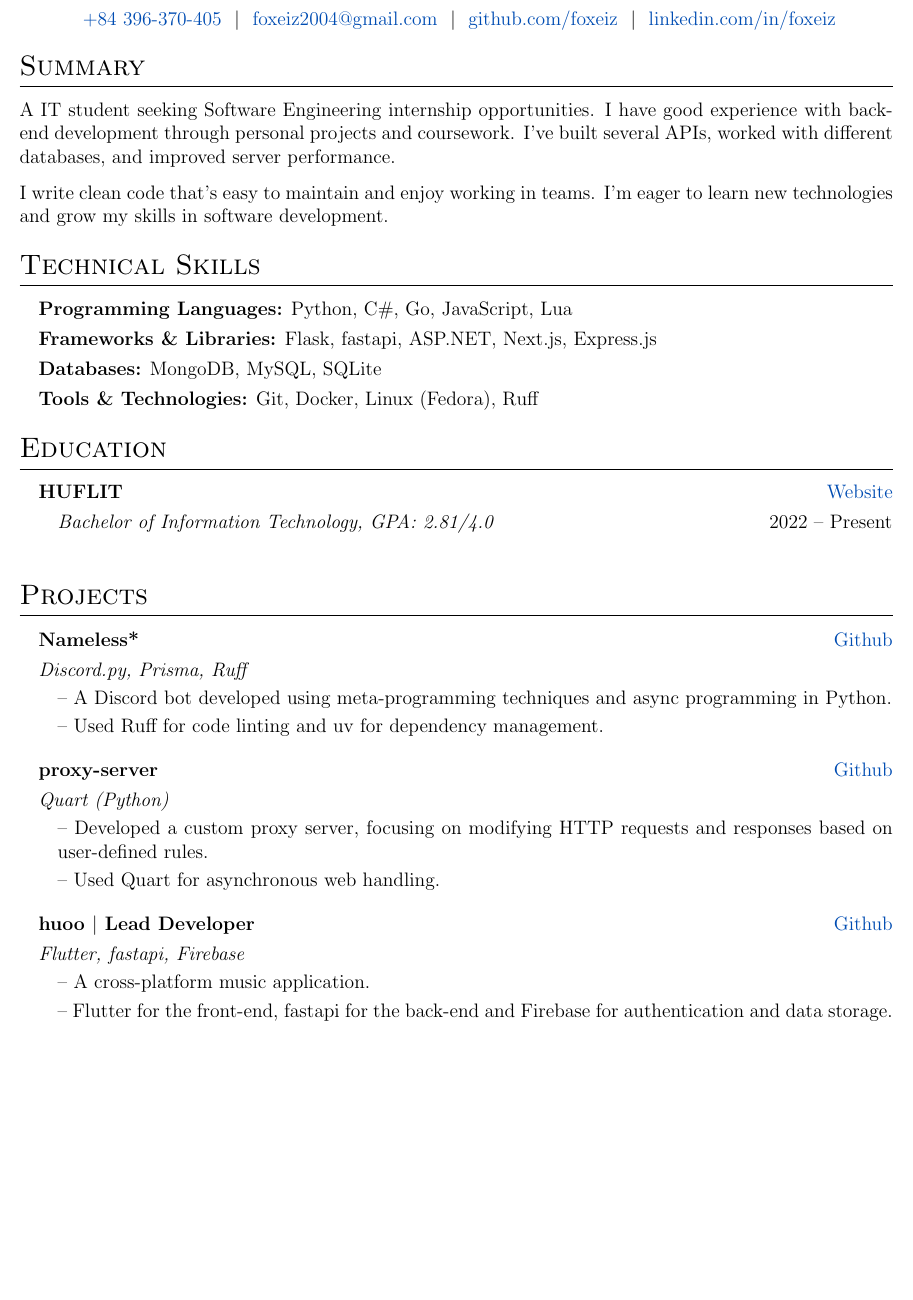
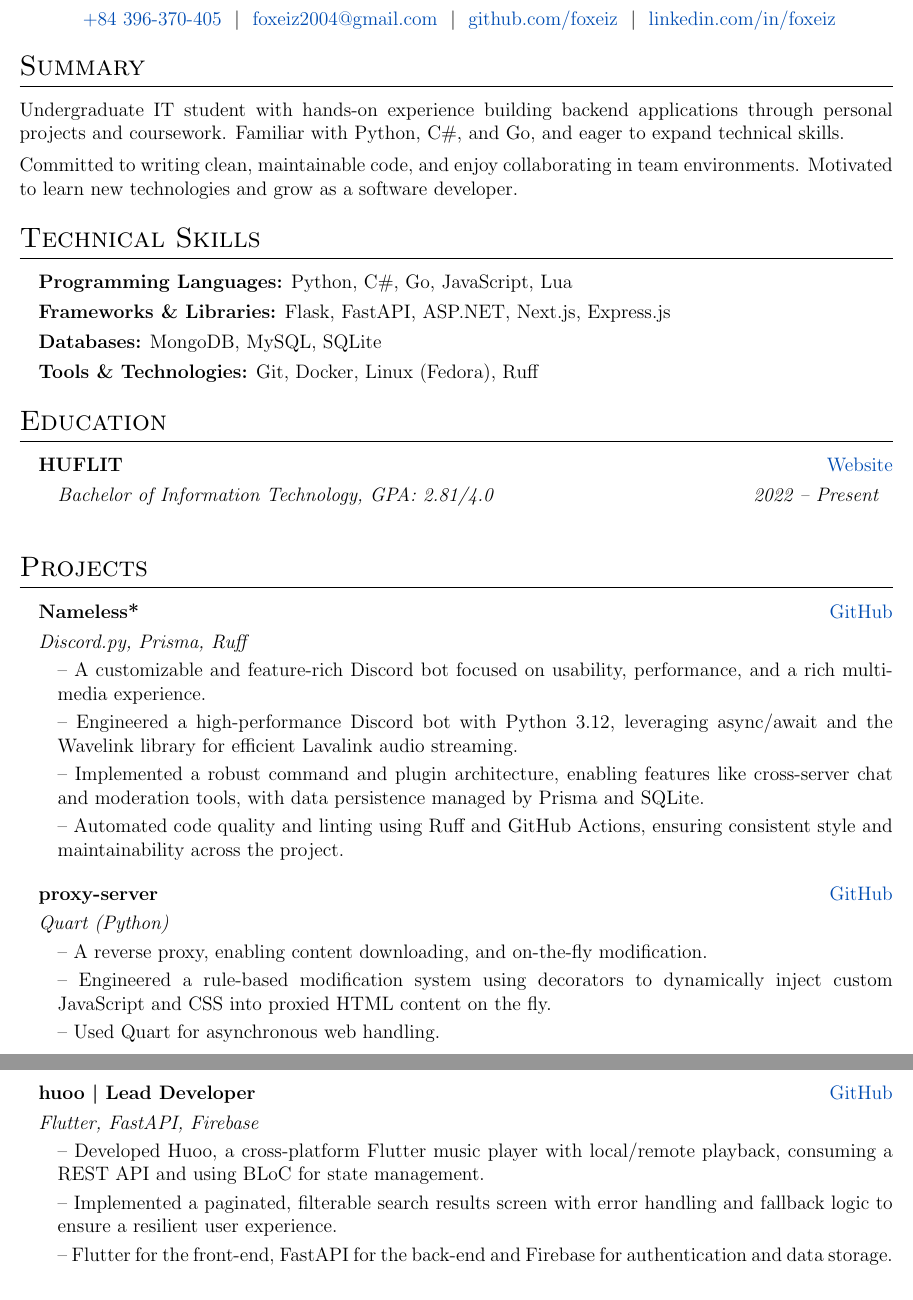
Before and after one commit to FoxeiZ/resu-me, a LaTeX CV (cv.tex): part of page 1 of 2 before the commit and two parts of pages 1 and 2 of 2 after it, the two joined at a grey line, cut so that both start at the same text, the shorter picture padded with empty space. Compiled offline with pdfLaTeX.

Commit message:
feat: enhance CV content and formatting

```diff
--- a/cv.tex
+++ b/cv.tex
@@ -42,49 +42,53 @@
 
 \begin{tabularx}{\linewidth}{@{} C @{}}
     \Huge{Nguyen Ngoc Duy Bao} \\[7.5pt]
-    \href{tel:+84396370405}{\raisebox{-0.05\height}\ +84 396-370-405} \ $|$\
-    \href{mailto:foxeiz2004@gmail.com}{\raisebox{-0.05\height}\ foxeiz2004@gmail.com} \ $|$\
-    \href{https://github.com/foxeiz}{\raisebox{-0.05\height}\ github.com/foxeiz} \ $|$\
+    \href{tel:+84396370405}{\raisebox{-0.05\height}\ +84 396-370-405} \ \textbar\
+    \href{mailto:foxeiz2004@gmail.com}{\raisebox{-0.05\height}\ foxeiz2004@gmail.com} \ \textbar\
+    \href{https://github.com/foxeiz}{\raisebox{-0.05\height}\ github.com/foxeiz} \ \textbar\
     \href{https://linkedin.com/in/foxeiz}{\raisebox{-0.05\height}\ linkedin.com/in/foxeiz}
 \end{tabularx}
 
 \section{Summary}
-A IT student seeking Software Engineering internship opportunities. I have good experience with back-end development through personal projects and coursework. I've built several APIs, worked with different databases, and improved server performance. \\[7.5pt]
-I write clean code that's easy to maintain and enjoy working in teams. I'm eager to learn new technologies and grow my skills in software development.
+Undergraduate IT student with hands-on experience building backend applications through personal projects and coursework. Familiar with Python, C\#, and Go, and eager to expand technical skills. \\ [5pt]
+Committed to writing clean, maintainable code, and enjoy collaborating in team environments. Motivated to learn new technologies and grow as a software developer.
 
 \section{Technical Skills}
 \begin{itemize}[nosep,after=\strut, leftmargin=1em, itemsep=4pt, label={}]
     \item \textbf{Programming Languages:} Python, C\#, Go, JavaScript, Lua
-    \item \textbf{Frameworks \& Libraries:} Flask, fastapi, ASP.NET, Next.js, Express.js
+    \item \textbf{Frameworks \& Libraries:} Flask, FastAPI, ASP.NET, Next.js, Express.js
     \item \textbf{Databases:} MongoDB, MySQL, SQLite
     \item \textbf{Tools \& Technologies:} Git, Docker, Linux (Fedora), Ruff
 \end{itemize}
 
 \section{Education}
 \begin{itemList}{HUFLIT}{\href{https://huflit.edu.vn/}{Website}}
-    \item \textit{Bachelor of Information Technology, GPA: 2.81/4.0} \hfill 2022 -- Present\hspace{-7.5pt}
+    \item \textit{Bachelor of Information Technology, GPA: 2.81/4.0} \hfill \textit{2022 -- Present}
 \end{itemList}
 
 \section{Projects}
-\begin{itemList}{Nameless*}{\href{https://github.com/team-nameless/nameless-discord-bot/}{Github}}
+\begin{itemList}{Nameless*}{\href{https://github.com/team-nameless/nameless-discord-bot/}{GitHub}}
     \listSubHeading{Discord.py, Prisma, Ruff}
-    \item -- A Discord bot developed using meta-programming techniques and async programming in Python.
-    \item -- Used Ruff for code linting and uv for dependency management.
+    \item -- A customizable and feature-rich Discord bot focused on usability, performance, and a rich multimedia experience.
+    \item -- Engineered a high-performance Discord bot with Python 3.12, leveraging async/await and the Wavelink library for efficient Lavalink audio streaming.
+    \item -- Implemented a robust command and plugin architecture, enabling features like cross-server chat and moderation tools, with data persistence managed by Prisma and SQLite.
+    \item -- Automated code quality and linting using Ruff and GitHub Actions, ensuring consistent style and maintainability across the project.
 \end{itemList}
 
-\begin{itemList}{proxy-server}{\href{https://github.com/foxeiz/proxy-server/}{Github}}
+\begin{itemList}{proxy-server}{\href{https://github.com/foxeiz/proxy-server/}{GitHub}}
     \listSubHeading{Quart (Python)}
-    \item -- Developed a custom proxy server, focusing on modifying HTTP requests and responses based on user-defined rules.
+    \item -- A reverse proxy, enabling content downloading, and on-the-fly modification.
+    \item -- Engineered a rule-based modification system using decorators to dynamically inject custom JavaScript and CSS into proxied HTML content on the fly.
     \item -- Used Quart for asynchronous web handling.
 \end{itemList}
 
-\begin{itemList}{huoo $|$ Lead Developer}{\href{https://github.com/foxeiz/huoo/}{Github}}
-    \listSubHeading{Flutter, fastapi, Firebase}
-    \item -- A cross-platform music application.
-    \item -- Flutter for the front-end, fastapi for the back-end and Firebase for authentication and data storage.
+\newpage
+
+\begin{itemList}{huoo \textbar\ Lead Developer}{\href{https://github.com/foxeiz/huoo/}{GitHub}}
+    \listSubHeading{Flutter, FastAPI, Firebase}
+    \item -- Developed Huoo, a cross-platform Flutter music player with local/remote playback, consuming a REST API and using BLoC for state management.
+    \item -- Implemented a paginated, filterable search results screen with error handling and fallback logic to ensure a resilient user experience.
+    \item -- Flutter for the front-end, FastAPI for the back-end and Firebase for authentication and data storage.
 \end{itemList}
-
-\newpage
 
 \section{Open Source Contributions}
 \begin{itemList}{extensions-source}{\href{https://github.com/keiyoushi/extensions-source}{GitHub}}
```
Also changed, not shown: Makefile, cv.tex (2 more changed lines).
